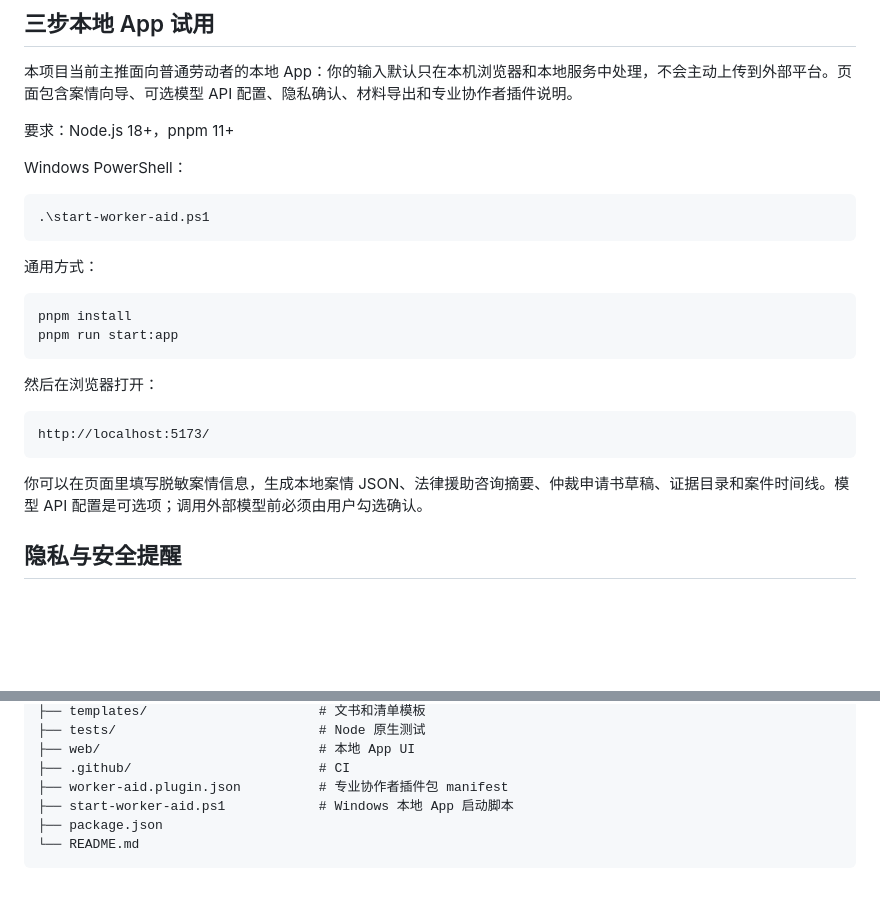
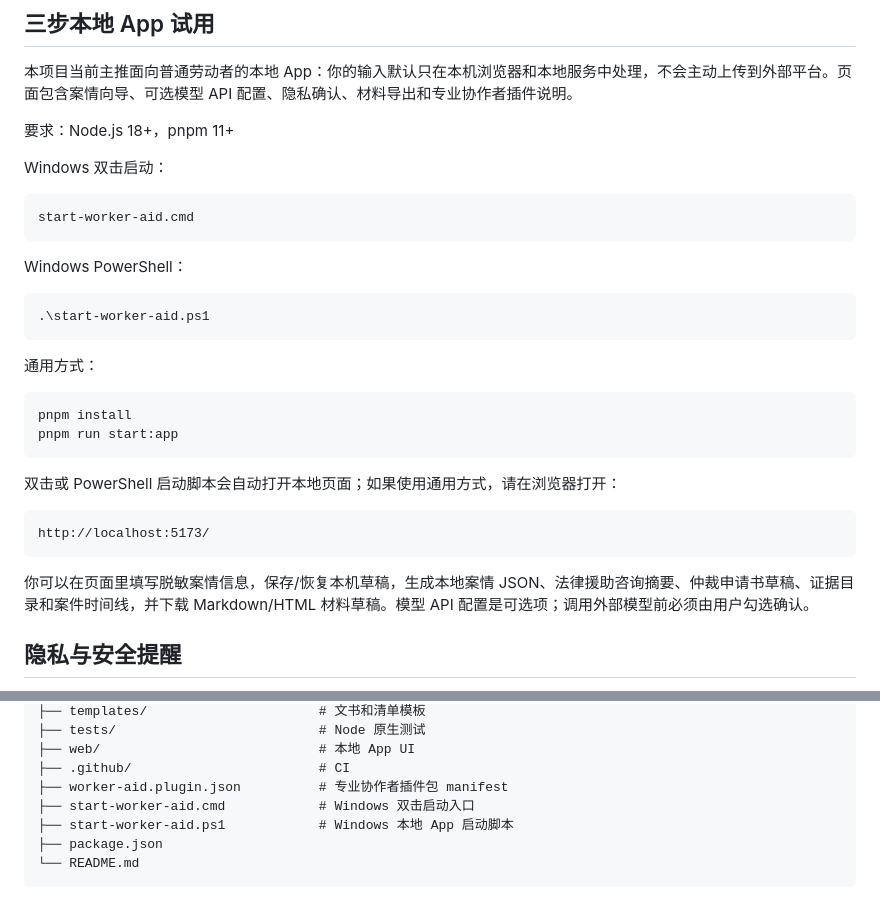
Before and after one commit to worker-aid-ai/worker-aid-agent, a Markdown page: README.md, 2 parts joined by grey strips. Rendered like a GitHub page; blank space fills up the shorter version.

Commit message:
docs: sync README with Windows launcher

````diff
--- a/README.md
+++ b/README.md
@@ -35,6 +35,12 @@ Worker Aid Agent 不是“AI 律师”，不会替你作出法律判断，也不
 
 要求：Node.js 18+，pnpm 11+
 
+Windows 双击启动：
+
+```text
+start-worker-aid.cmd
+```
+
 Windows PowerShell：
 
 ```powershell
@@ -48,13 +54,13 @@ pnpm install
 pnpm run start:app
 ```
 
-然后在浏览器打开：
+双击或 PowerShell 启动脚本会自动打开本地页面；如果使用通用方式，请在浏览器打开：
 
 ```text
 http://localhost:5173/
 ```
 
-你可以在页面里填写脱敏案情信息，生成本地案情 JSON、法律援助咨询摘要、仲裁申请书草稿、证据目录和案件时间线。模型 API 配置是可选项；调用外部模型前必须由用户勾选确认。
+你可以在页面里填写脱敏案情信息，保存/恢复本机草稿，生成本地案情 JSON、法律援助咨询摘要、仲裁申请书草稿、证据目录和案件时间线，并下载 Markdown/HTML 材料草稿。模型 API 配置是可选项；调用外部模型前必须由用户勾选确认。
 
 ## 隐私与安全提醒
 
@@ -164,6 +170,7 @@ worker-aid-agent/
 ├── web/                            # 本地 App UI
 ├── .github/                        # CI
 ├── worker-aid.plugin.json          # 专业协作者插件包 manifest
+├── start-worker-aid.cmd            # Windows 双击启动入口
 ├── start-worker-aid.ps1            # Windows 本地 App 启动脚本
 ├── package.json
 └── README.md
````
